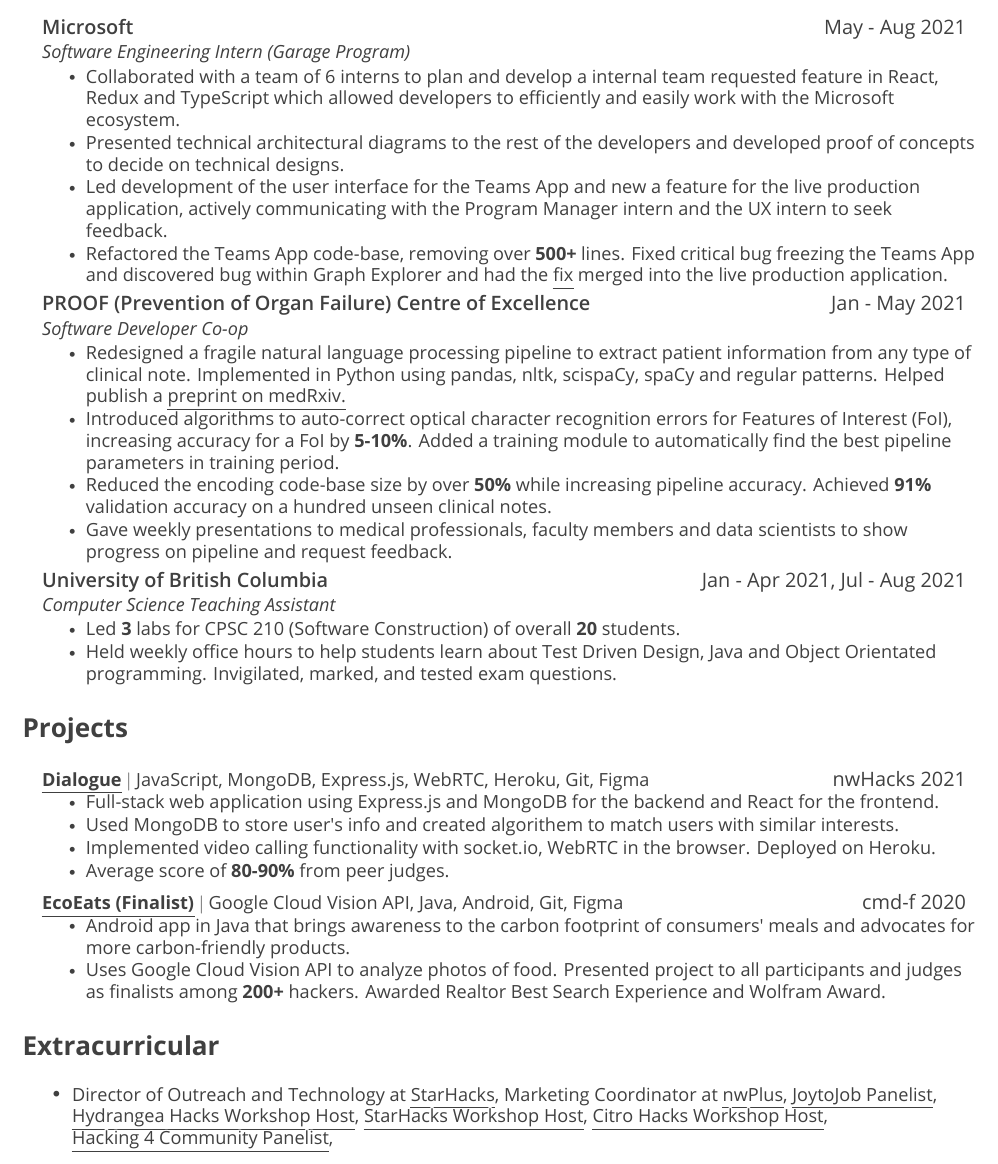
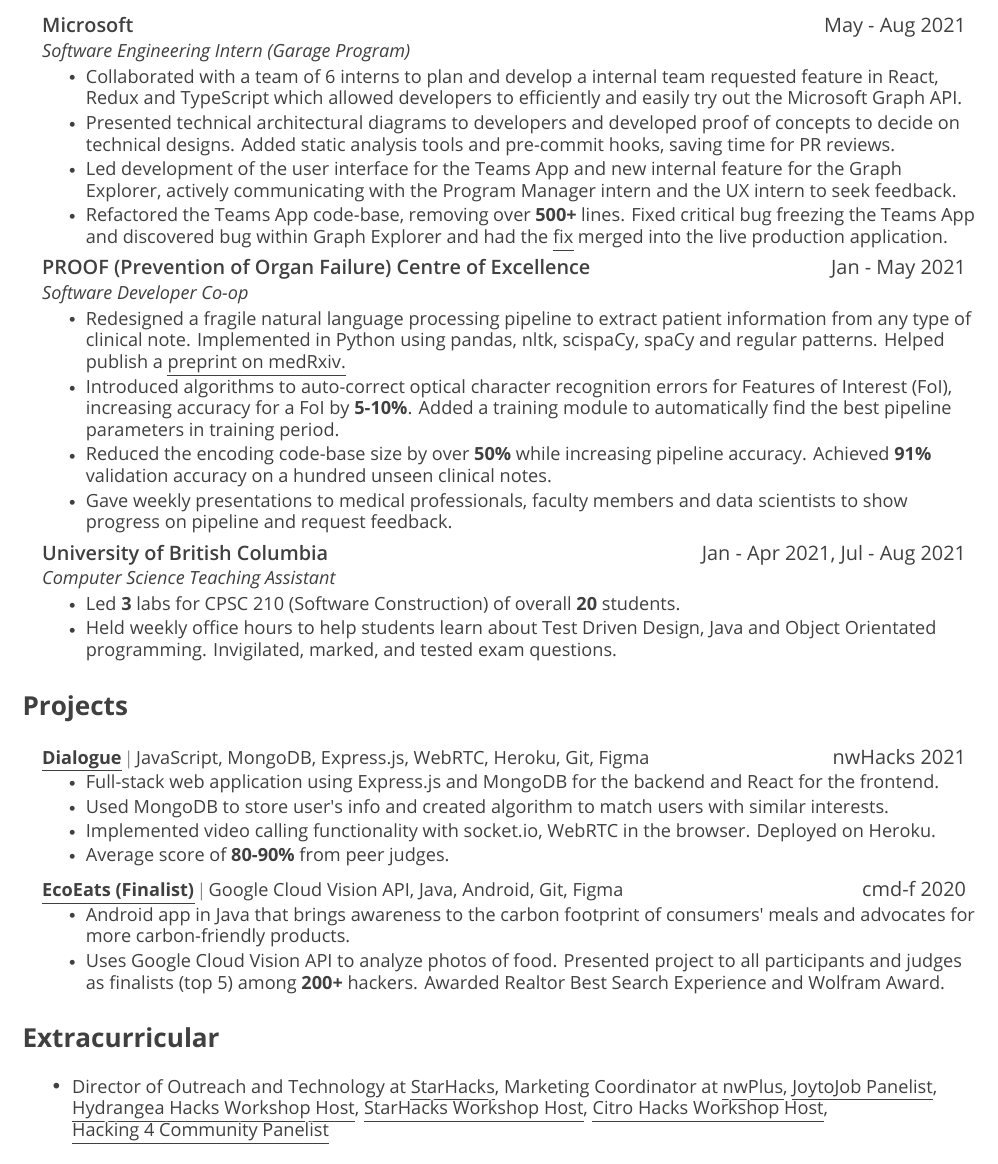
Before and after one commit to lhao03/resume, a LaTeX CV (Lucy-Hao-SWE-resume.tex): part of the page, cut so that both start at the same text. Compiled offline with XeLaTeX.

Commit message:
resume typos

```diff
--- a/Lucy-Hao-SWE-resume.tex
+++ b/Lucy-Hao-SWE-resume.tex
@@ -186,9 +186,9 @@
 {\href{https://www.microsoft.com/en-us/garage/}{Microsoft}}{May - Aug 2021}
 {Software Engineering Intern (Garage Program)}{}
 \resumeItemListStart
-\resumeItem{Collaborated with a team of 6 interns to plan and develop a internal team requested feature in React, Redux and TypeScript which allowed developers to efficiently and easily work with the Microsoft ecosystem.}
-\resumeItem{Presented technical architectural diagrams to the rest of the developers and developed proof of concepts to decide on technical designs.}
-\resumeItem{Led development of the user interface for the Teams App and new a feature for the live production application, actively communicating with the Program Manager intern and the UX intern to seek feedback.}
+\resumeItem{Collaborated with a team of 6 interns to plan and develop a internal team requested feature in React, Redux and TypeScript which allowed developers to efficiently and easily try out the Microsoft Graph API.}
+\resumeItem{Presented technical architectural diagrams to developers and developed proof of concepts to decide on technical designs. Added static analysis tools and pre-commit hooks, saving time for PR reviews.}
+\resumeItem{Led development of the user interface for the Teams App and new internal feature for the Graph Explorer, actively communicating with the Program Manager intern and the UX intern to seek feedback.}
 \resumeItem{Refactored the Teams App code-base, removing over {\OpenSansBold 500+} lines. Fixed critical bug freezing the Teams App and discovered bug within Graph Explorer and had the \href{https://github.com/microsoftgraph/microsoft-graph-explorer-v4/pull/1008}{\myuline{fix}} merged into the live production application.}
 \resumeItemListEnd
 
@@ -219,7 +219,7 @@
 {{\href{https://devpost.com/software/seniors-chat}{\myuline{\OpenSansBold Dialogue}}} $|$ {JavaScript, MongoDB, Express.js, WebRTC, Heroku, Git, Figma}}{nwHacks 2021}
 \resumeItemListStart
 \resumeItem{Full-stack web application using Express.js and MongoDB for the backend and React for the frontend.}
-\resumeItem{Used MongoDB to store user's info and created algorithem to match users with similar interests.}
+\resumeItem{Used MongoDB to store user's info and created algorithm to match users with similar interests.}
 \resumeItem{Implemented video calling functionality with socket.io, WebRTC in the browser. Deployed on Heroku.}
 \resumeItem{Average score of{\OpenSansBold{~80-90\%}} from peer judges.}
 \resumeItemListEnd
@@ -229,7 +229,7 @@
 \resumeItemListStart
 \resumeItem{Android app in Java that brings awareness to the carbon footprint of consumers' meals and advocates for more carbon-friendly products.
 }
-\resumeItem{Uses Google Cloud Vision API to analyze photos of food. Presented project to all participants and judges as finalists among {\OpenSansBold 200+} hackers. Awarded Realtor Best Search Experience and Wolfram Award.}
+\resumeItem{Uses Google Cloud Vision API to analyze photos of food. Presented project to all participants and judges as finalists (top 5) among {\OpenSansBold 200+} hackers. Awarded Realtor Best Search Experience and Wolfram Award.}
 \resumeItemListEnd
 
 \resumeSubHeadingListEnd
```
Also changed, not shown: Lucy-Hao-SWE-resume.pdf, Lucy-Hao-SWE-resume.tex (5 more changed lines).
